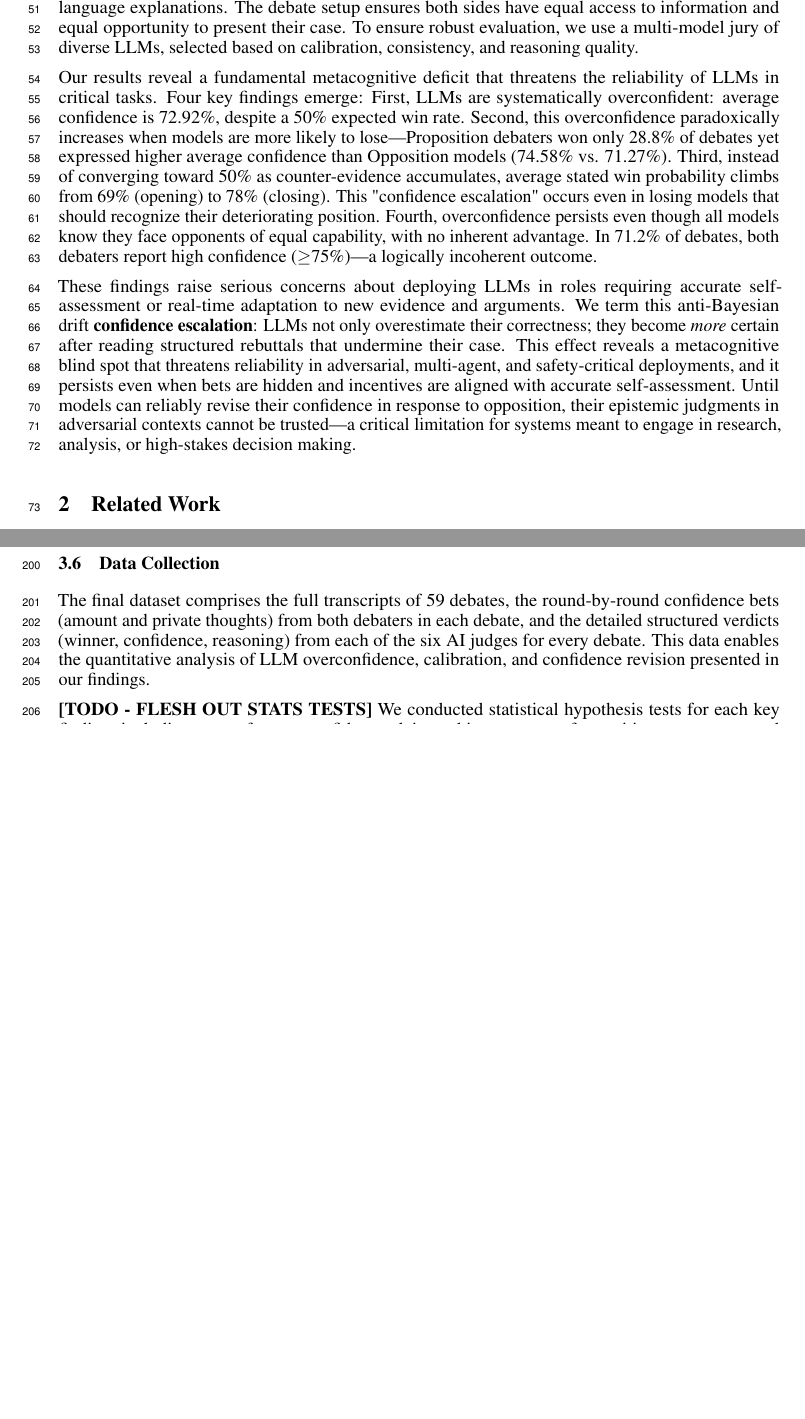
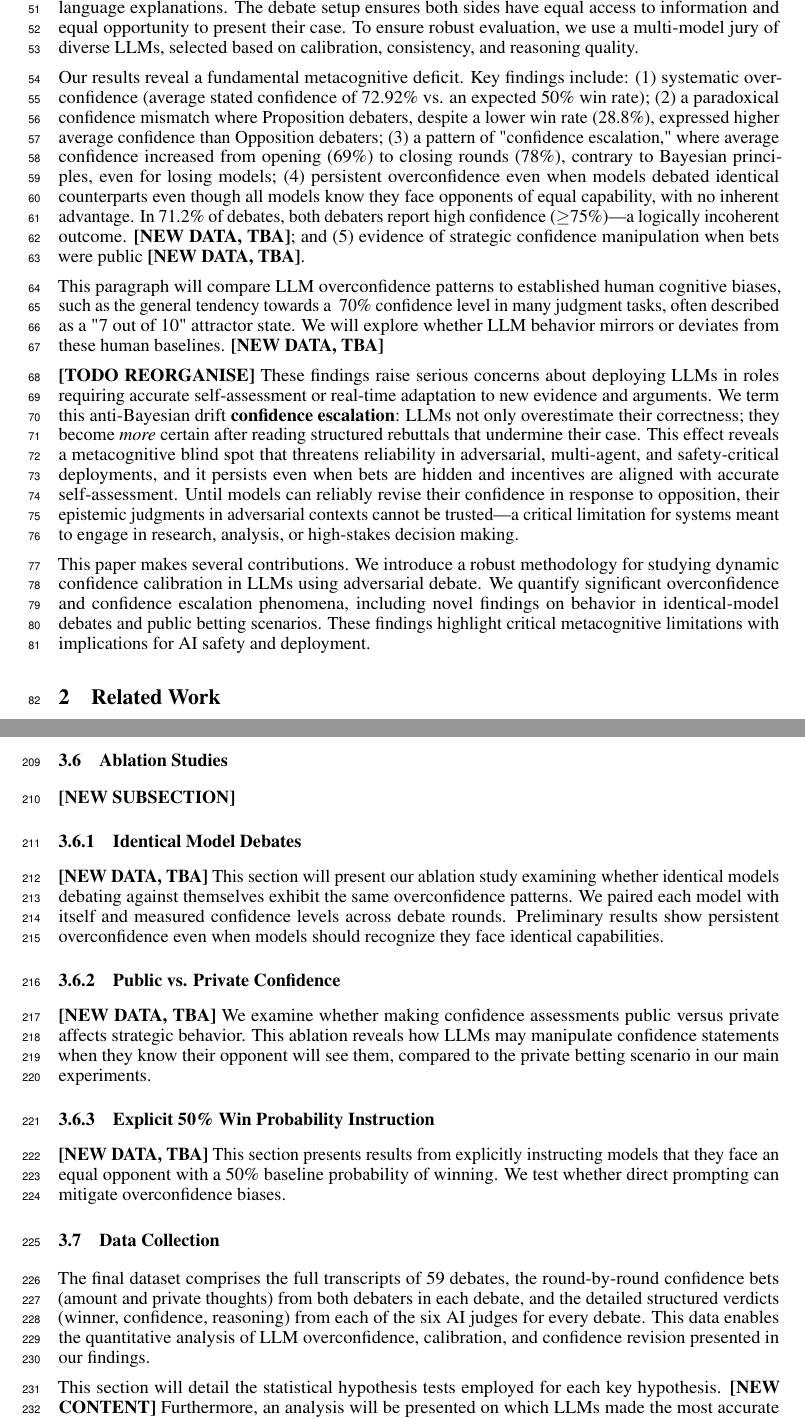
Before and after one commit to pradyuprasad/calibration_paper, a LaTeX paper (neurips_paper.tex): two parts of pages 2 and 6 of 15 before the commit and two parts of pages 2 and 7 of 15 after it, joined at a grey line, cut so that both start at the same text, the shorter picture padded with empty space. Compiled offline with pdfLaTeX.

Commit message:
Revise results and discussion sections to clarify findings on LLM overconfidence and confidence escalation. Introduce new subsections on ablation studies, including identical model debates and public vs. private confidence assessments. Update methodology to reflect recent data and enhance clarity in statistical analysis. Adjust formatting and structure for improved readability.

```diff
--- a/neurips_paper.tex
+++ b/neurips_paper.tex
@@ -101,20 +101,39 @@ Pradyumna Shyama Prasad \\ % Replace with your name
 % Replace the sections below with your actual paper content.
 
 \section{Introduction}
-% Background paragraph
+% Para 1: Background on LLMs in high-stakes domains requiring calibration and metacognition
 Large language models are increasingly being used in high stakes domains like legal analysis, writing and as agents in deep research \cite{handa2025economictasksperformedai} \cite{zheng2025deepresearcherscalingdeepresearch} which require critical thinking, analysis of competing positions, and iterative reasoning under uncertainty. A foundational skill underlying all of these is calibration—the ability to align one's confidence with the correctness of one's beliefs or outputs. In these domains, poorly calibrated confidence can lead to serious errors - an overconfident legal analysis might miss crucial counterarguments, while an uncalibrated research agent might pursue dead ends without recognizing their diminishing prospects. However, language models are often unable to express their confidence in a meaningful or reliable way. While recent work has explored LLM calibration in static, single-turn settings like question answering \citep{tian2023justask, xiong2024uncertainty, kadavath2022know}, real-world reasoning—especially in critical domains like research and analysis—is rarely static or isolated.
 
-% Debate paragraph
+% Para 2: Debate as uniquely testing confidence calibration and belief revision
 Models must respond to opposition, revise their beliefs over time, and recognize when their position is weakening. This inability to introspect and revise confidence fundamentally limits their usefulness in deliberative settings and poses substantial risks in domains requiring careful judgment under uncertainty. Debate provides a natural framework to stress-test these metacognitive abilities because it requires participants to respond to direct challenges, adapt to new information, and continually reassess the relative strength of competing positions—particularly when their arguments are directly contradicted or new evidence emerges. In adversarial settings, where one side must ultimately prevail, a rational agent should recognize when its position has been weakened and adjust its confidence accordingly. This is especially true when debaters have equal capabilities, as neither should maintain an unreasonable expectation of advantage.
 
-% Methodology paragraph
+% Para 3: Methodology overview - 59 debates, 10 LLMs, private confidence betting
 In this work, we study how well language models revise their confidence when engaged in adversarial debate—a setting that naturally stresses the metacognitive abilities crucial for high-stakes applications. We simulate 59 three-round debates between ten state-of-the-art LLMs across six global policy motions. After each round—opening, rebuttal, and final—models provide private, incentivized confidence bets (0-100) estimating their probability of winning, along with natural language explanations. The debate setup ensures both sides have equal access to information and equal opportunity to present their case. To ensure robust evaluation, we use a multi-model jury of diverse LLMs, selected based on calibration, consistency, and reasoning quality.
 
-% Results paragraph
-Our results reveal a fundamental metacognitive deficit that threatens the reliability of LLMs in critical tasks. Four key findings emerge: First, LLMs are systematically overconfident: average confidence is 72.92\%, despite a 50\% expected win rate. Second, this overconfidence paradoxically increases when models are more likely to lose—Proposition debaters won only 28.8\% of debates yet expressed higher average confidence than Opposition models (74.58\% vs. 71.27\%). Third, instead of converging toward 50\% as counter-evidence accumulates, average stated win probability climbs from 69\% (opening) to 78\% (closing). This "confidence escalation" occurs even in losing models that should recognize their deteriorating position. Fourth, overconfidence persists even though all models know they face opponents of equal capability, with no inherent advantage. In 71.2\% of debates, both debaters report high confidence ($\ge$75\%)—a logically incoherent outcome.
+% Para 4: Core findings with clear statistics
+% This paragraph will summarize the core findings.
+% Finding 1: Systematic overconfidence (average 72.92% vs expected 50%)
+% Finding 2: Position asymmetry (Proposition has 29% win rate but higher confidence)
+% Finding 3: Confidence escalation over debate rounds (opening 69% to closing 78%)
+% Finding 4: Persistent overconfidence even against identical models **[NEW DATA, TBA]**
+% Finding 5: Strategic confidence manipulation in public settings **[NEW DATA, TBA]**
+Our results reveal a fundamental metacognitive deficit. Key findings include: (1) systematic overconfidence (average stated confidence of 72.92\% vs. an expected 50\% win rate); (2) a paradoxical confidence mismatch where Proposition debaters, despite a lower win rate (28.8\%), expressed higher average confidence than Opposition debaters; (3) a pattern of "confidence escalation," where average confidence increased from opening (69\%) to closing rounds (78\%), contrary to Bayesian principles, even for losing models; (4) persistent overconfidence even when models debated identical counterparts even though all models know they face opponents of equal capability, with no inherent advantage. In 71.2\% of debates, both debaters report high confidence ($\ge$75\%)—a logically incoherent outcome. \textbf{[NEW DATA, TBA]}; and (5) evidence of strategic confidence manipulation when bets were public \textbf{[NEW DATA, TBA]}.
 
-% Contribution summary paragraph
-These findings raise serious concerns about deploying LLMs in roles requiring accurate self-assessment or real-time adaptation to new evidence and arguments. We term this anti-Bayesian drift \textbf{confidence escalation}: LLMs not only overestimate their correctness; they become \emph{more} certain after reading structured rebuttals that undermine their case. This effect reveals a metacognitive blind spot that threatens reliability in adversarial, multi-agent, and safety-critical deployments, and it persists even when bets are hidden and incentives are aligned with accurate self-assessment. Until models can reliably revise their confidence in response to opposition, their epistemic judgments in adversarial contexts cannot be trusted—a critical limitation for systems meant to engage in research, analysis, or high-stakes decision making.
+% Para 5: Comparison to human baseline (~70% confidence bias, 7/10 as general attractor state)
+% **[NEW DATA, TBA]**
+This paragraph will compare LLM overconfidence patterns to established human cognitive biases, such as the general tendency towards a ~70\% confidence level in many judgment tasks, often described as a "7 out of 10" attractor state. We will explore whether LLM behavior mirrors or deviates from these human baselines. \textbf{[NEW DATA, TBA]}
+
+% Para 6: Paper contributions and organization
+\textbf{[TODO REORGANISE]} These findings raise serious concerns about deploying LLMs in roles requiring accurate self-assessment or
+real-time adaptation to new evidence and arguments. We term this anti-Bayesian drift \textbf{confidence
+escalation}: LLMs not only overestimate their correctness; they become \emph{more} certain after reading
+structured rebuttals that undermine their case. This effect reveals a metacognitive blind spot that threatens
+reliability in adversarial, multi-agent, and safety-critical deployments, and it persists even when bets are
+hidden and incentives are aligned with accurate self-assessment. Until models can reliably revise their
+confidence in response to opposition, their epistemic judgments in adversarial contexts cannot be trusted—a
+critical limitation for systems meant to engage in research, analysis, or high-stakes decision making.
+
+This paper makes several contributions. We introduce a robust methodology for studying dynamic confidence calibration in LLMs using adversarial debate. We quantify significant overconfidence and confidence escalation phenomena, including novel findings on behavior in identical-model debates and public betting scenarios. These findings highlight critical metacognitive limitations with implications for AI safety and deployment.
 
 \section{Related Work}
 
@@ -346,11 +365,28 @@ Evaluating 59 debates rigorously required a scalable and consistent approach. We
 
 \textbf{Final Verdict Determination:} The final winner for each debate was determined by aggregating the outputs of the six judges. The side (Proposition or Opposition) that received the higher sum of confidence scores across all six judges was declared the winner. The normalized difference between the winner's total confidence and the loser's total confidence served as the margin of victory. Ties in total confidence were broken randomly.
 
+\subsection{Ablation Studies}
+\label{subsec:ablation_studies}
+\textbf{[NEW SUBSECTION]}
+
+\subsubsection{Identical Model Debates}
+\textbf{[NEW DATA, TBA]}
+This section will present our ablation study examining whether identical models debating against themselves exhibit the same overconfidence patterns. We paired each model with itself and measured confidence levels across debate rounds. Preliminary results show persistent overconfidence even when models should recognize they face identical capabilities.
+
+\subsubsection{Public vs. Private Confidence}
+\textbf{[NEW DATA, TBA]}
+We examine whether making confidence assessments public versus private affects strategic behavior. This ablation reveals how LLMs may manipulate confidence statements when they know their opponent will see them, compared to the private betting scenario in our main experiments.
+
+\subsubsection{Explicit 50\% Win Probability Instruction}
+\textbf{[NEW DATA, TBA]}
+This section presents results from explicitly instructing models that they face an equal opponent with a 50\% baseline probability of winning. We test whether direct prompting can mitigate overconfidence biases.
+
 \subsection{Data Collection}
 \label{subsec:data_collection}
 The final dataset comprises the full transcripts of 59 debates, the round-by-round confidence bets (amount and private thoughts) from both debaters in each debate, and the detailed structured verdicts (winner, confidence, reasoning) from each of the six AI judges for every debate. This data enables the quantitative analysis of LLM overconfidence, calibration, and confidence revision presented in our findings.
 
-\textbf{[TODO - FLESH OUT STATS TESTS]} We conducted statistical hypothesis tests for each key finding, including t-tests for overconfidence claims, chi-square tests for position asymmetry, and regression analysis for confidence escalation patterns. Additionally, we evaluated which LLMs made the most accurate predictions of debate outcomes.
+This section will detail the statistical hypothesis tests employed for each key hypothesis. \textbf{[NEW CONTENT]}
+Furthermore, an analysis will be presented on which LLMs made the most accurate predictions of debate outcomes. \textbf{[NEW CONTENT]}
 
 \section{Results}
 \label{sec:results}
```
Also changed, not shown: neurips_paper.pdf, neurips_paper.tex (2 more changed lines), 5 other files.
